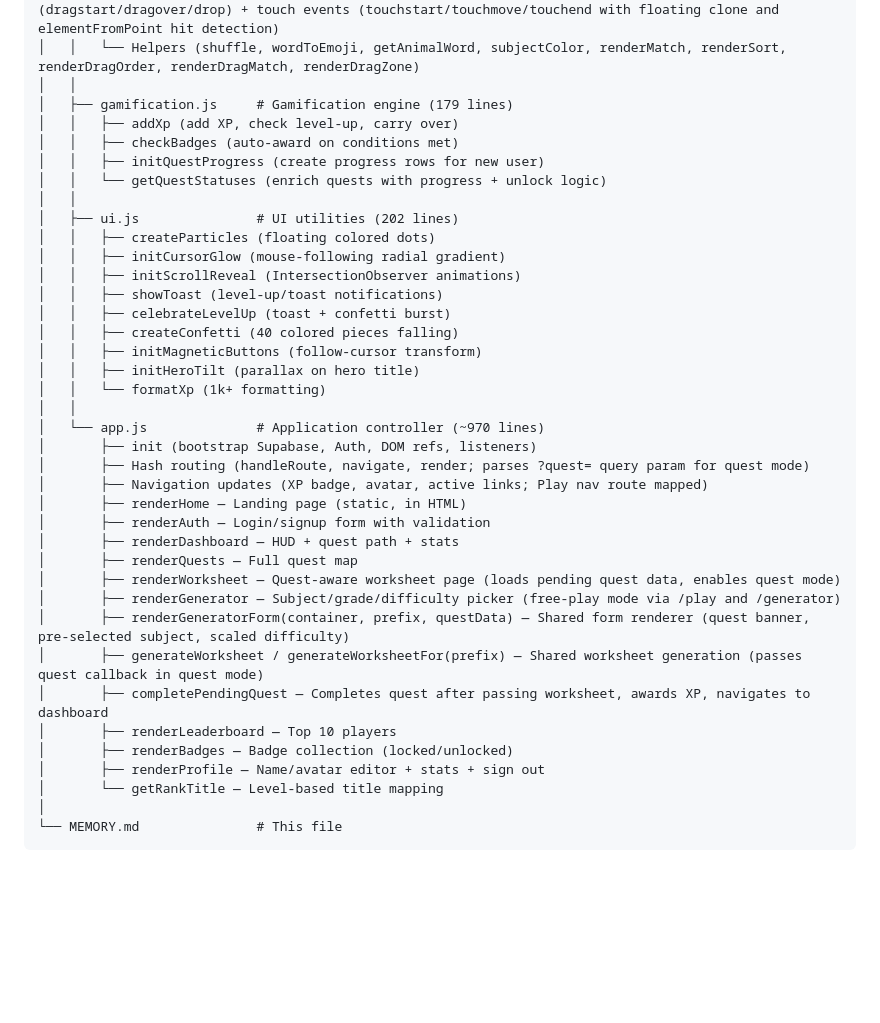
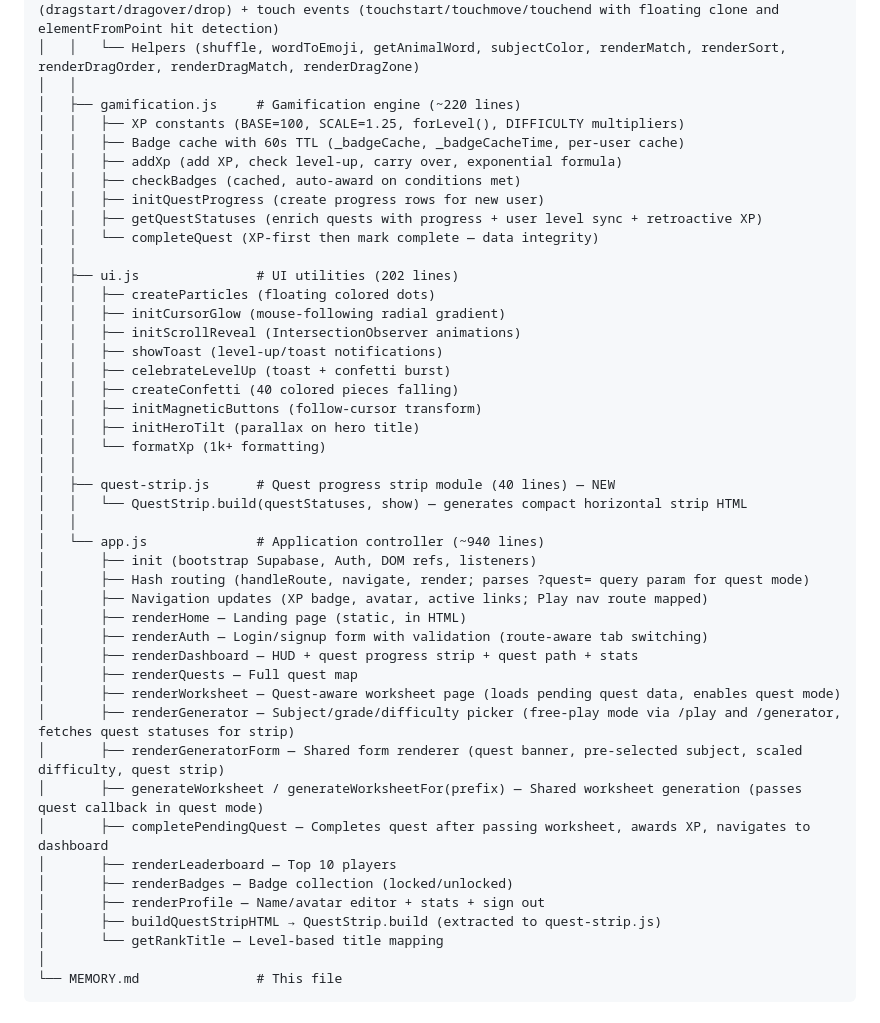
Before and after one commit to mack0y/BrainQuest, a Markdown page: MEMORY.md, the part around one of its changes. Drawn GitHub-style; blank space fills up the shorter version.

```diff
--- a/MEMORY.md
+++ b/MEMORY.md
@@ -85,11 +85,14 @@ BrainQuest/
 │   │   ├── Drag system: initDragHandlers/removeDragHandlers/processDragDrop with HTML5 DnD (dragstart/dragover/drop) + touch events (touchstart/touchmove/touchend with floating clone and elementFromPoint hit detection)
 │   │   └── Helpers (shuffle, wordToEmoji, getAnimalWord, subjectColor, renderMatch, renderSort, renderDragOrder, renderDragMatch, renderDragZone)
 │   │
-│   ├── gamification.js     # Gamification engine (179 lines)
-│   │   ├── addXp (add XP, check level-up, carry over)
-│   │   ├── checkBadges (auto-award on conditions met)
+│   ├── gamification.js     # Gamification engine (~220 lines)
+│   │   ├── XP constants (BASE=100, SCALE=1.25, forLevel(), DIFFICULTY multipliers)
+│   │   ├── Badge cache with 60s TTL (_badgeCache, _badgeCacheTime, per-user cache)
+│   │   ├── addXp (add XP, check level-up, carry over, exponential formula)
+│   │   ├── checkBadges (cached, auto-award on conditions met)
 │   │   ├── initQuestProgress (create progress rows for new user)
-│   │   └── getQuestStatuses (enrich quests with progress + unlock logic)
+│   │   ├── getQuestStatuses (enrich quests with progress + user level sync + retroactive XP)
+│   │   └── completeQuest (XP-first then mark complete — data integrity)
 │   │
 │   ├── ui.js               # UI utilities (202 lines)
 │   │   ├── createParticles (floating colored dots)
@@ -102,22 +105,26 @@ BrainQuest/
 │   │   ├── initHeroTilt (parallax on hero title)
 │   │   └── formatXp (1k+ formatting)
 │   │
-│   └── app.js              # Application controller (~970 lines)
+│   ├── quest-strip.js      # Quest progress strip module (40 lines) — NEW
+│   │   └── QuestStrip.build(questStatuses, show) — generates compact horizontal strip HTML
+│   │
+│   └── app.js              # Application controller (~940 lines)
 │       ├── init (bootstrap Supabase, Auth, DOM refs, listeners)
 │       ├── Hash routing (handleRoute, navigate, render; parses ?quest= query param for quest mode)
 │       ├── Navigation updates (XP badge, avatar, active links; Play nav route mapped)
 │       ├── renderHome — Landing page (static, in HTML)
-│       ├── renderAuth — Login/signup form with validation
-│       ├── renderDashboard — HUD + quest path + stats
+│       ├── renderAuth — Login/signup form with validation (route-aware tab switching)
+│       ├── renderDashboard — HUD + quest progress strip + quest path + stats
 │       ├── renderQuests — Full quest map
 │       ├── renderWorksheet — Quest-aware worksheet page (loads pending quest data, enables quest mode)
-│       ├── renderGenerator — Subject/grade/difficulty picker (free-play mode via /play and /generator)
-│       ├── renderGeneratorForm(container, prefix, questData) — Shared form renderer (quest banner, pre-selected subject, scaled difficulty)
+│       ├── renderGenerator — Subject/grade/difficulty picker (free-play mode via /play and /generator, fetches quest statuses for strip)
+│       ├── renderGeneratorForm — Shared form renderer (quest banner, pre-selected subject, scaled difficulty, quest strip)
 │       ├── generateWorksheet / generateWorksheetFor(prefix) — Shared worksheet generation (passes quest callback in quest mode)
 │       ├── completePendingQuest — Completes quest after passing worksheet, awards XP, navigates to dashboard
 │       ├── renderLeaderboard — Top 10 players
 │       ├── renderBadges — Badge collection (locked/unlocked)
 │       ├── renderProfile — Name/avatar editor + stats + sign out
+│       ├── buildQuestStripHTML → QuestStrip.build (extracted to quest-strip.js)
 │       └── getRankTitle — Level-based title mapping
 │
 └── MEMORY.md               # This file
```
Also changed, not shown: other parts of MEMORY.md (+32 -18 lines).
